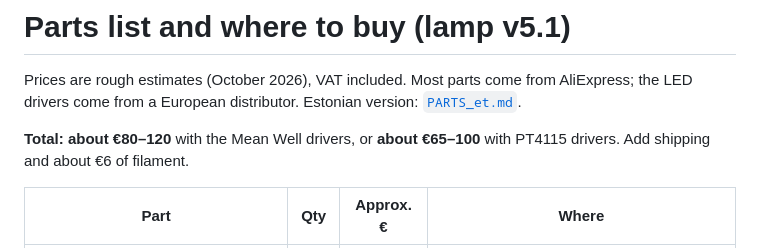
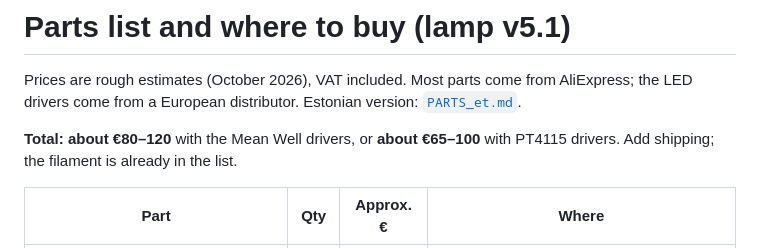
Before and after one commit to ic3e/Begode-master, a Markdown page: current/PARTS.md, the part around the change. Rendered like a GitHub page.

Commit message:
Parts list: the filament is already in the total, not on top of it
Co-Authored-By: Claude Opus 5.5 <noreply@anthropic.com>
Claude-Session: https://claude.ai/code/session_01ME7RBQxSCw2tM9mBsSts5A

```diff
--- a/current/PARTS.md
+++ b/current/PARTS.md
@@ -3,8 +3,8 @@
 Prices are rough estimates (October 2026), VAT included. Most parts come from AliExpress; the LED drivers
 come from a European distributor. Estonian version: [`PARTS_et.md`](PARTS_et.md).
 
-**Total: about €80–120** with the Mean Well drivers, or **about €65–100** with PT4115 drivers. Add shipping
-and about €6 of filament.
+**Total: about €80–120** with the Mean Well drivers, or **about €65–100** with PT4115 drivers. Add shipping;
+the filament is already in the list.
 
 | Part | Qty | Approx. € | Where |
 |---|---|---|---|
```
Also changed, not shown: current/PARTS_et.md (+1 -1 lines).
